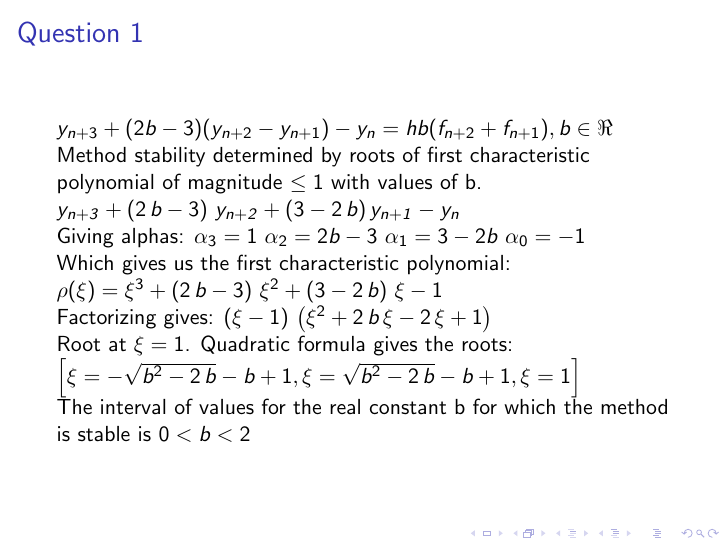
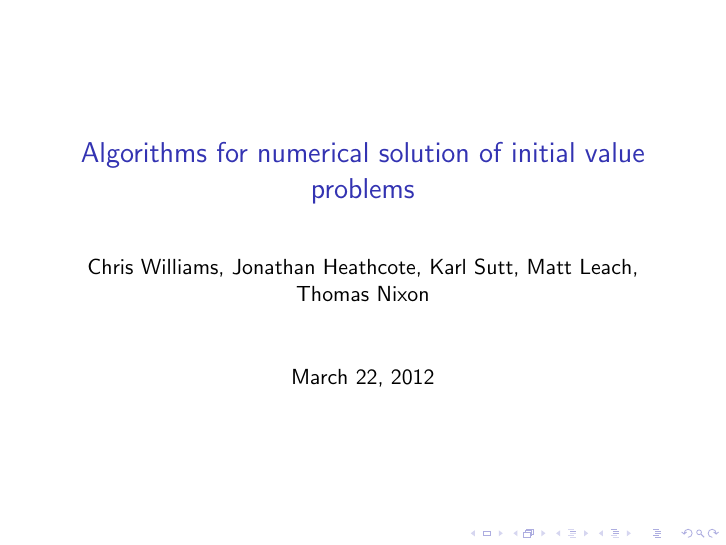
Before and after one commit to 18sg/algorithms2.3, LaTeX slides (presentation.tex): page 1 of 4 before the commit and page 1 of 5 after it. Compiled offline with pdfLaTeX.

Commit message:
Add title page.

```diff
--- a/presentation.tex
+++ b/presentation.tex
@@ -1,8 +1,14 @@
 \documentclass{beamer}
 \usetheme{default}
 
+\title{Algorithms for numerical solution of initial value problems}
+\author{Chris Williams, Jonathan Heathcote, Karl Sutt, Matt Leach, Thomas Nixon}
+
 \begin{document}
 
+\begin{frame}
+	\titlepage
+\end{frame}
 \begin{frame}{Question 1}
 
 $y_{n+3} + (2b - 3)(y_{n+2} - y_{n+1}) - y_n = hb(f_{n+2} + f_{n+1}), b \in \Re$
```
